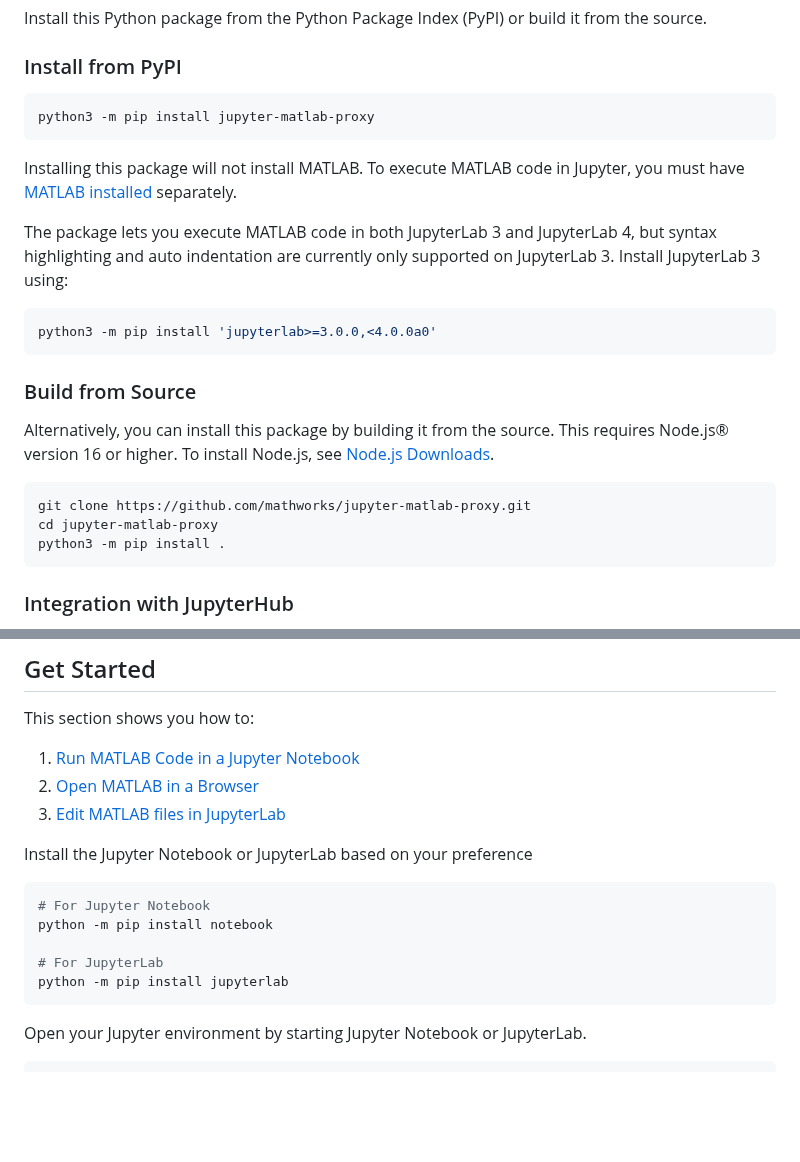
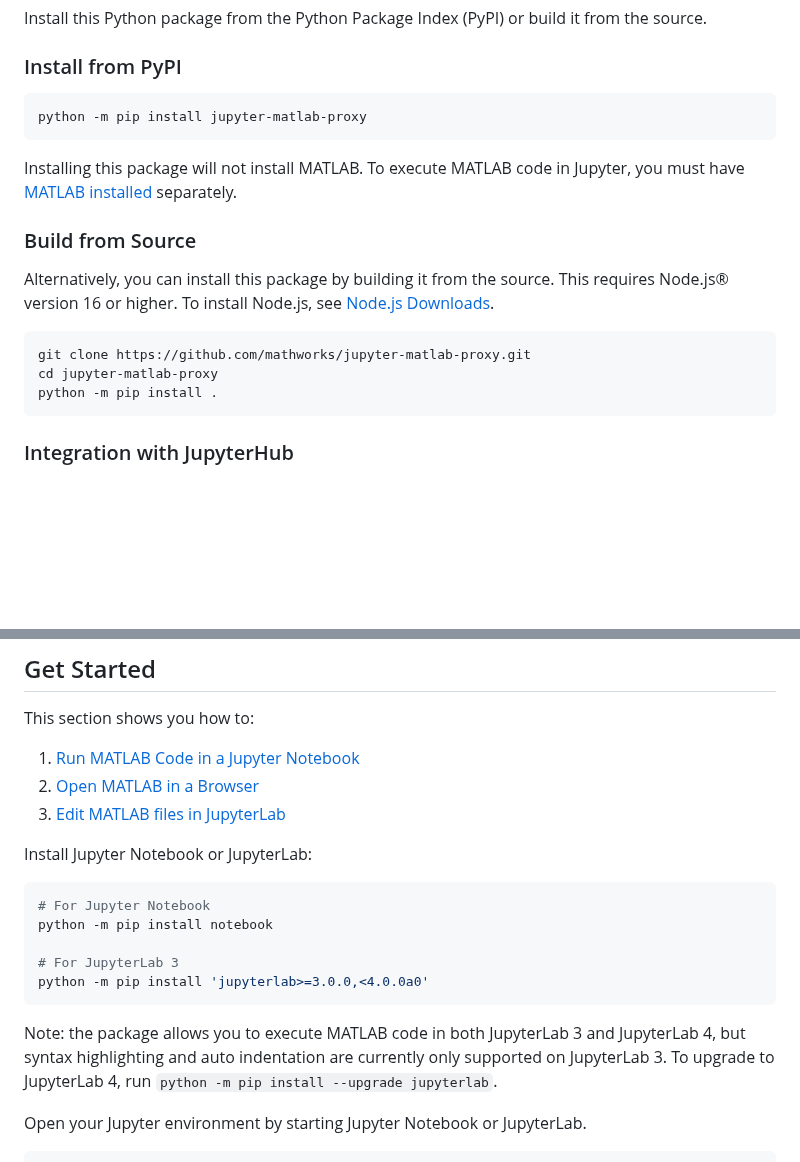
Before and after one commit to mathworks/jupyter-matlab-proxy, a Markdown page: README.md, 2 parts joined by grey strips. Drawn GitHub-style; blank space fills up the shorter version.

Commit message:
Updates jupyterlab install instructions.

````diff
--- a/README.md
+++ b/README.md
@@ -65,14 +65,9 @@ Install this Python package from the Python Package Index (PyPI) or build it fro
 ### Install from PyPI
 
 ```bash
-python3 -m pip install jupyter-matlab-proxy
+python -m pip install jupyter-matlab-proxy
 ```
 Installing this package will not install MATLAB. To execute MATLAB code in Jupyter, you must have [MATLAB installed](https://www.mathworks.com/help/install/install-products.html) separately.
-
-The package lets you execute MATLAB code in both JupyterLab 3 and JupyterLab 4, but syntax highlighting and auto indentation are currently only supported on JupyterLab 3. Install JupyterLab 3 using:
-```bash
-python3 -m pip install 'jupyterlab>=3.0.0,<4.0.0a0'
-```
 
 ### Build from Source
 
@@ -80,7 +75,7 @@ Alternatively, you can install this package by building it from the source. This
 ```bash
 git clone https://github.com/mathworks/jupyter-matlab-proxy.git
 cd jupyter-matlab-proxy
-python3 -m pip install .
+python -m pip install .
 ```
 
 ### Integration with JupyterHub
@@ -104,15 +99,17 @@ This section shows you how to:
 2. [Open MATLAB in a Browser](#open-matlab-in-a-browser)
 3. [Edit MATLAB files in JupyterLab](#edit-matlab-files-in-jupyterlab)
 
-Install the Jupyter Notebook or JupyterLab based on your preference
+Install Jupyter Notebook or JupyterLab:
 
   ```bash
   # For Jupyter Notebook
   python -m pip install notebook
 
-  # For JupyterLab
-  python -m pip install jupyterlab
+  # For JupyterLab 3
+  python -m pip install 'jupyterlab>=3.0.0,<4.0.0a0'
   ```
+
+Note: the package allows you to execute MATLAB code in both JupyterLab 3 and JupyterLab 4, but syntax highlighting and auto indentation are currently only supported on JupyterLab 3. To upgrade to JupyterLab 4, run `python -m pip install --upgrade jupyterlab`.
 
 Open your Jupyter environment by starting Jupyter Notebook or JupyterLab.
 
````
